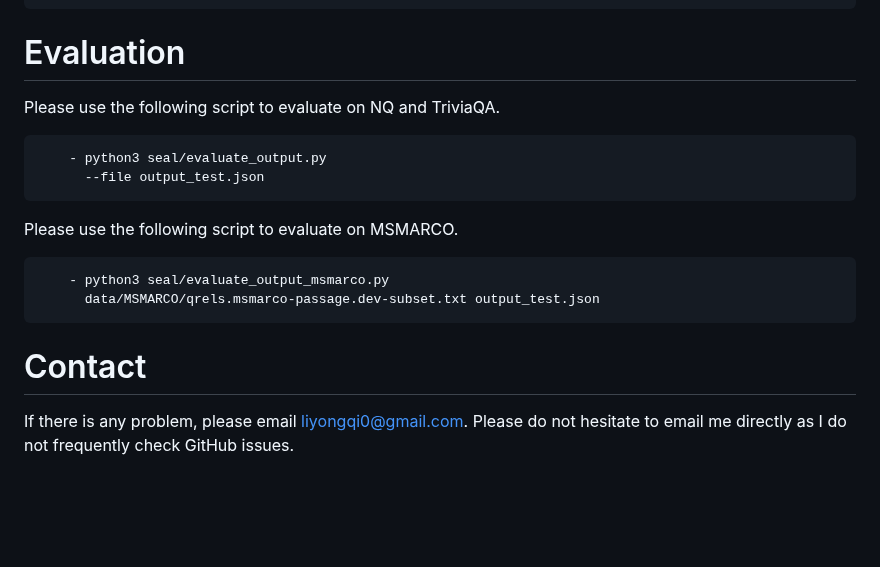
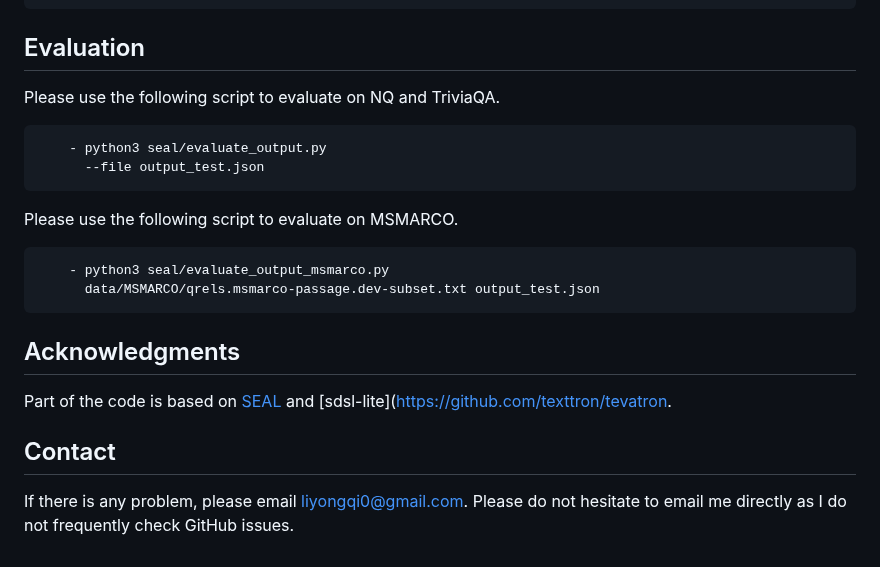
Before and after one commit to liyongqi67/MINDER, a Markdown page: README.md, the part around one of its changes. GitHub-like rendering; blank space fills up the shorter version.

````diff
--- a/README.md
+++ b/README.md
@@ -193,7 +193,7 @@ Please use the following script to retrieve passages for queries in MSMARCO.
       --decode_query stable
       --fm_index data/fm_index/stable2/msmarco-passage-corpus.fm_index
  ```
-# Evaluation
+## Evaluation
 Please use the following script to evaluate on NQ and TriviaQA.
 ```bash
     - python3 seal/evaluate_output.py
@@ -204,5 +204,7 @@ Please use the following script to evaluate on MSMARCO.
     - python3 seal/evaluate_output_msmarco.py
       data/MSMARCO/qrels.msmarco-passage.dev-subset.txt output_test.json
 ```
-# Contact
+## Acknowledgments
+Part of the code is based on [SEAL](https://github.com/facebookresearch/SEAL) and [sdsl-lite]([https://github.com/texttron/tevatron](https://github.com/simongog/sdsl-lite).
+## Contact
 If there is any problem, please email liyongqi0@gmail.com. Please do not hesitate to email me directly as I do not frequently check GitHub issues.
````
Also changed, not shown: other parts of README.md (+4 -4 lines).
